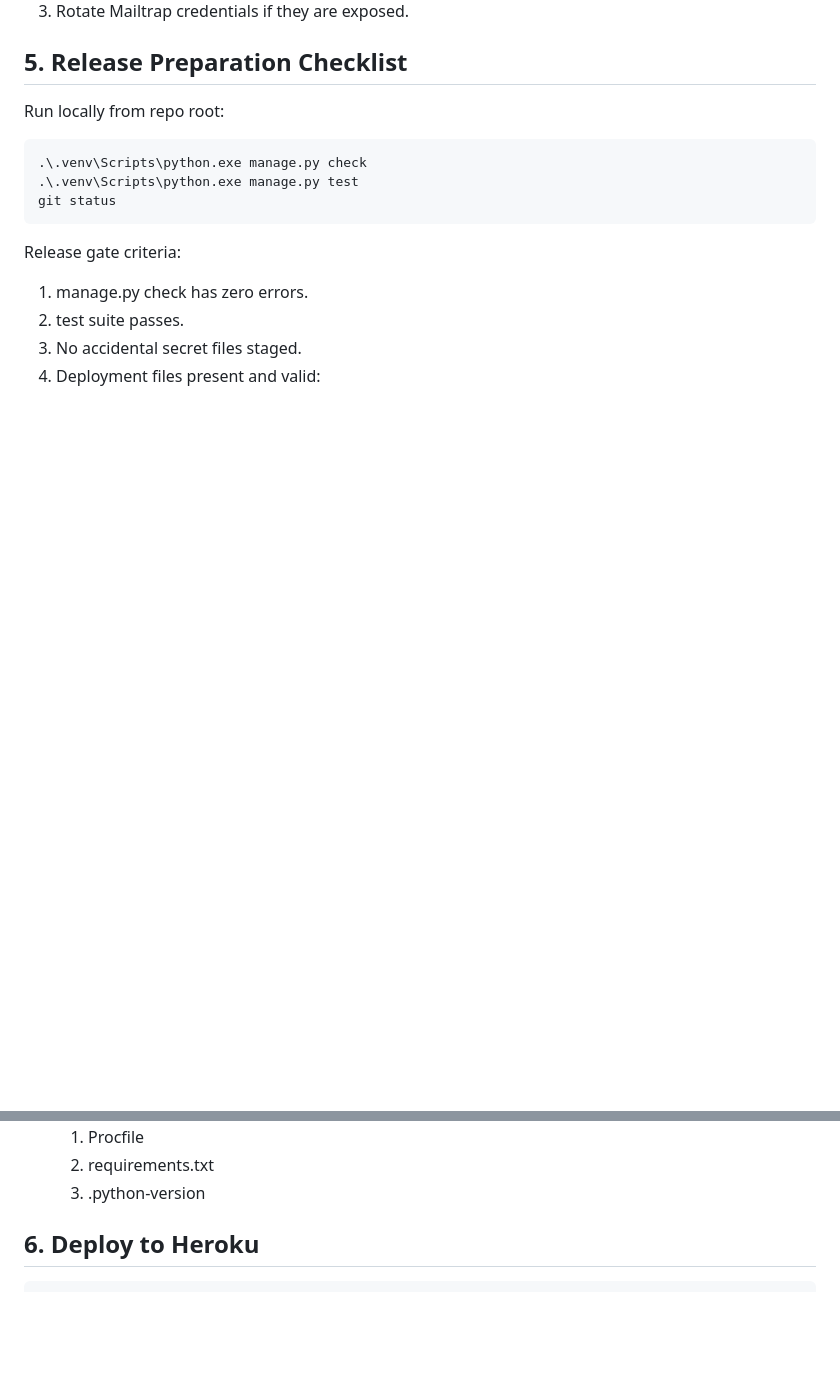
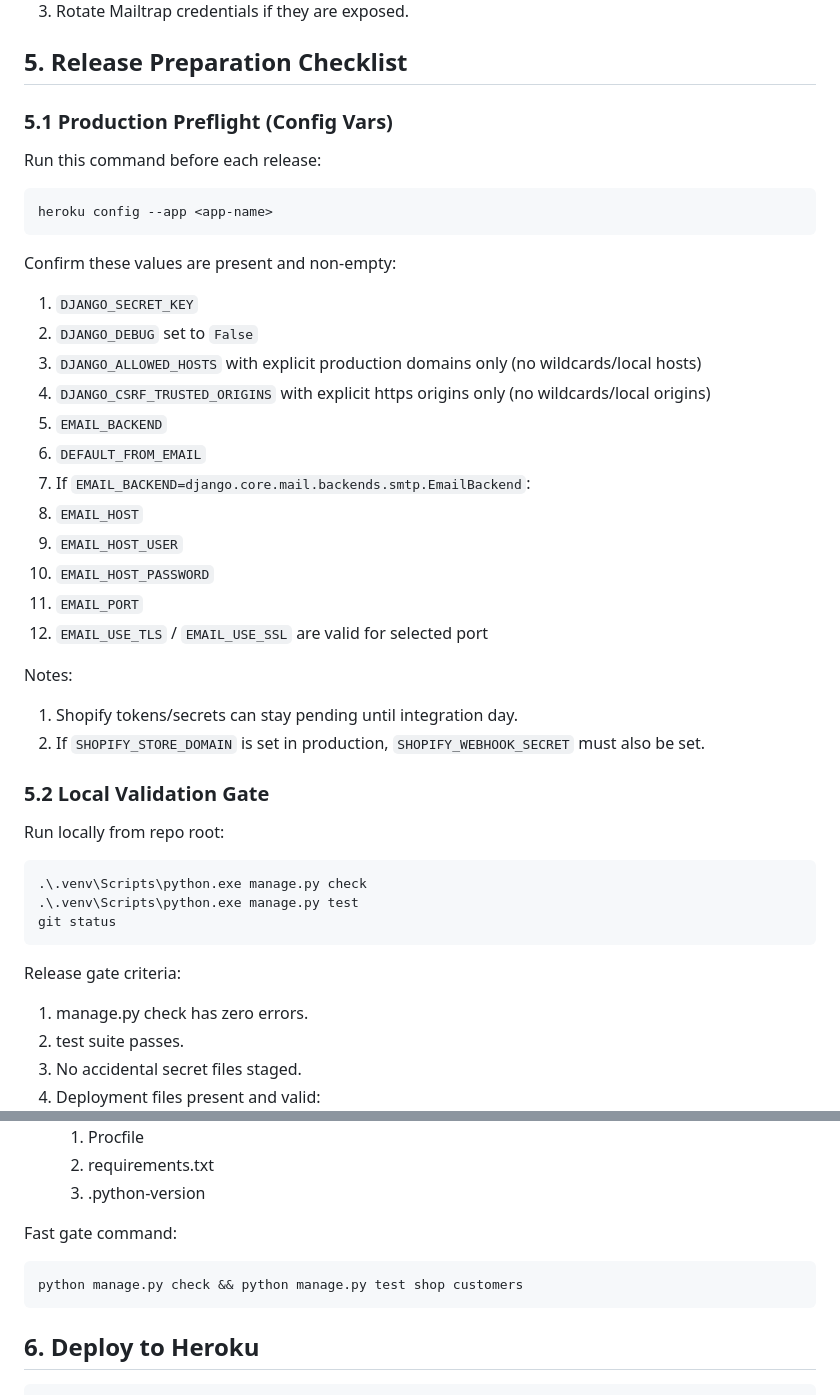
Before and after one commit to SadikMohamud/final_whistle_clothing, a Markdown page: DEPLOYMENT_GUIDE.md, 2 parts joined by grey strips. Drawn GitHub-style; blank space fills up the shorter version.

````diff
--- a/DEPLOYMENT_GUIDE.md
+++ b/DEPLOYMENT_GUIDE.md
@@ -78,6 +78,36 @@ Notes:
 
 ## 5. Release Preparation Checklist
 
+### 5.1 Production Preflight (Config Vars)
+
+Run this command before each release:
+
+```powershell
+heroku config --app <app-name>
+```
+
+Confirm these values are present and non-empty:
+
+1. `DJANGO_SECRET_KEY`
+2. `DJANGO_DEBUG` set to `False`
+3. `DJANGO_ALLOWED_HOSTS` with explicit production domains only (no wildcards/local hosts)
+4. `DJANGO_CSRF_TRUSTED_ORIGINS` with explicit https origins only (no wildcards/local origins)
+5. `EMAIL_BACKEND`
+6. `DEFAULT_FROM_EMAIL`
+7. If `EMAIL_BACKEND=django.core.mail.backends.smtp.EmailBackend`:
+8. `EMAIL_HOST`
+9. `EMAIL_HOST_USER`
+10. `EMAIL_HOST_PASSWORD`
+11. `EMAIL_PORT`
+12. `EMAIL_USE_TLS` / `EMAIL_USE_SSL` are valid for selected port
+
+Notes:
+
+1. Shopify tokens/secrets can stay pending until integration day.
+2. If `SHOPIFY_STORE_DOMAIN` is set in production, `SHOPIFY_WEBHOOK_SECRET` must also be set.
+
+### 5.2 Local Validation Gate
+
 Run locally from repo root:
 
 ```powershell
@@ -95,6 +125,12 @@ Release gate criteria:
    1. Procfile
    2. requirements.txt
    3. .python-version
+
+Fast gate command:
+
+```powershell
+python manage.py check && python manage.py test shop customers
+```
 
 ## 6. Deploy to Heroku
 
````
Also changed, not shown: docs/PRIORITISED_FIX_PLAN.md (+57 -0 lines).
